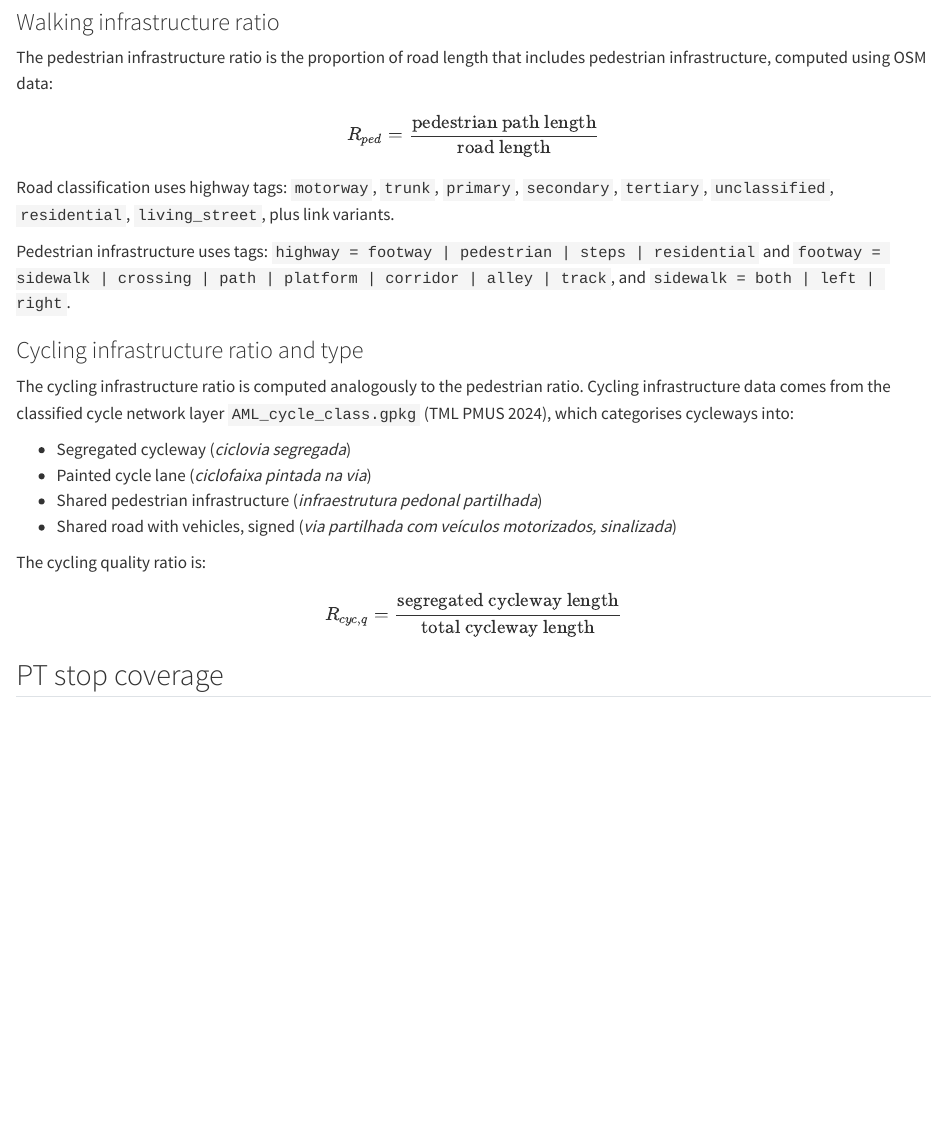
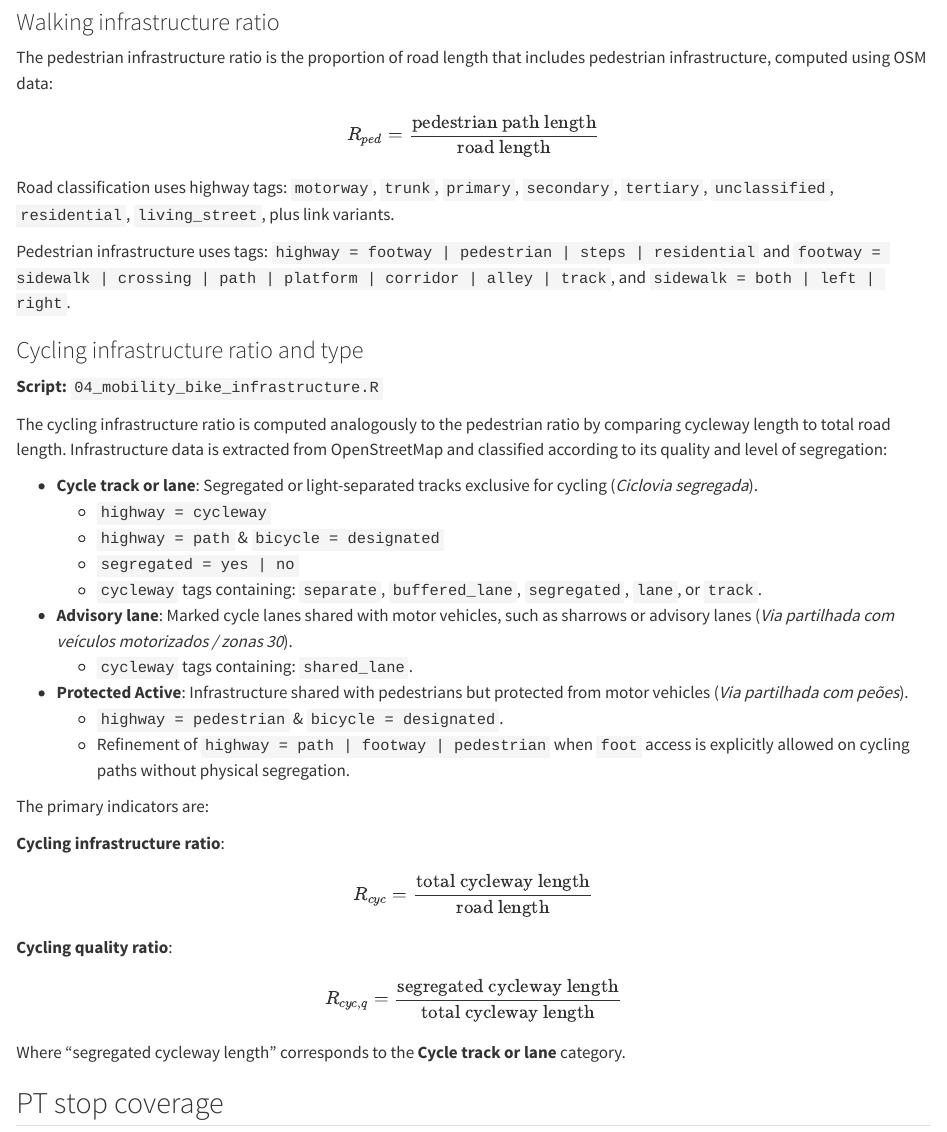
Before and after one commit to U-Shift/IMPT-data, a Quarto document (documents/mobility.qmd): the page in a window 1100 px wide, from 990 px down. Rendered offline with R 4.5, knitr and Pandoc in place of Quarto, with nearby package versions.

Commit message:
cycle infra in methods #21

```diff
--- a/documents/mobility.qmd
+++ b/documents/mobility.qmd
@@ -50,15 +50,30 @@ Pedestrian infrastructure uses tags: `highway = footway | pedestrian | steps | r
 
 ### Cycling infrastructure ratio and type
 
-The cycling infrastructure ratio is computed analogously to the pedestrian ratio. Cycling infrastructure data comes from the classified cycle network layer `AML_cycle_class.gpkg` (TML PMUS 2024), which categorises cycleways into:
+**Script:** `04_mobility_bike_infrastructure.R`
 
-- Segregated cycleway (*ciclovia segregada*)
-- Painted cycle lane (*ciclofaixa pintada na via*)
-- Shared pedestrian infrastructure (*infraestrutura pedonal partilhada*)
-- Shared road with vehicles, signed (*via partilhada com veículos motorizados, sinalizada*)
+The cycling infrastructure ratio is computed analogously to the pedestrian ratio by comparing cycleway length to total road length. Infrastructure data is extracted from OpenStreetMap and classified according to its quality and level of segregation:
 
-The cycling quality ratio is:
+- **Cycle track or lane**: Segregated or light-separated tracks exclusive for cycling (*Ciclovia segregada*).
+    - `highway = cycleway`
+    - `highway = path` & `bicycle = designated`
+    - `segregated = yes | no`
+    - `cycleway` tags containing: `separate`, `buffered_lane`, `segregated`, `lane`, or `track`.
+- **Advisory lane**: Marked cycle lanes shared with motor vehicles, such as sharrows or advisory lanes (*Via partilhada com veículos motorizados / zonas 30*).
+    - `cycleway` tags containing: `shared_lane`.
+- **Protected Active**: Infrastructure shared with pedestrians but protected from motor vehicles (*Via partilhada com peões*).
+    - `highway = pedestrian` & `bicycle = designated`.
+    - Refinement of `highway = path | footway | pedestrian` when `foot` access is explicitly allowed on cycling paths without physical segregation.
+
+The primary indicators are:
+
+**Cycling infrastructure ratio**:
+$$R_{cyc} = \frac{\text{total cycleway length}}{\text{road length}}$$
+
+**Cycling quality ratio**:
 $$R_{cyc,q} = \frac{\text{segregated cycleway length}}{\text{total cycleway length}}$$
+
+Where "segregated cycleway length" corresponds to the **Cycle track or lane** category.
 
 ## PT stop coverage
 
```
